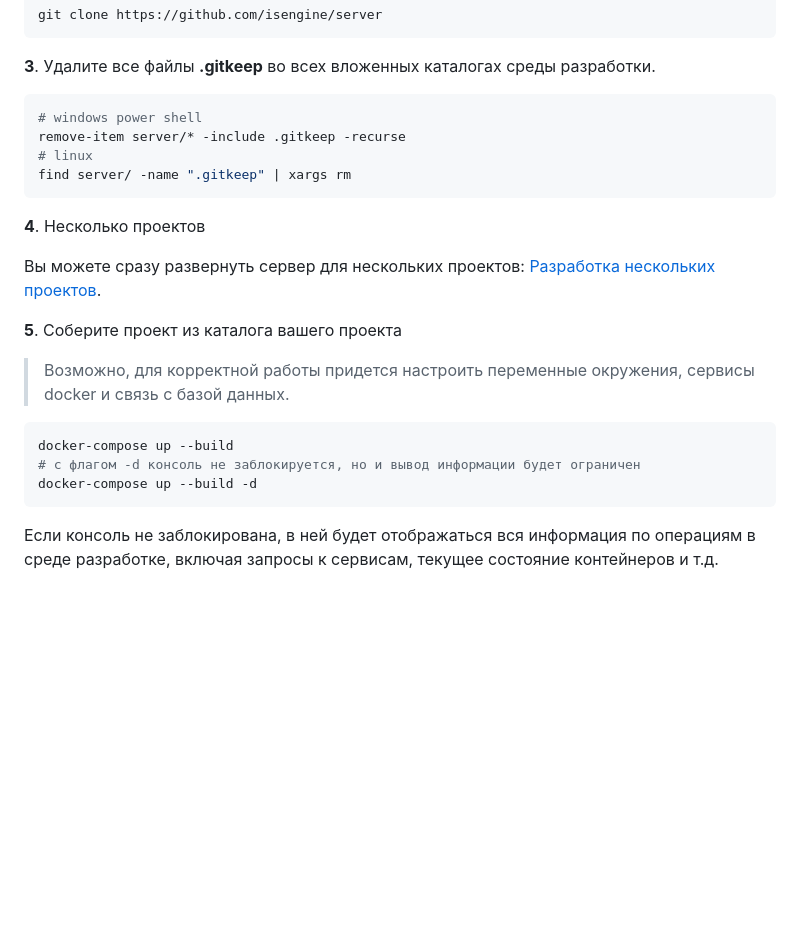
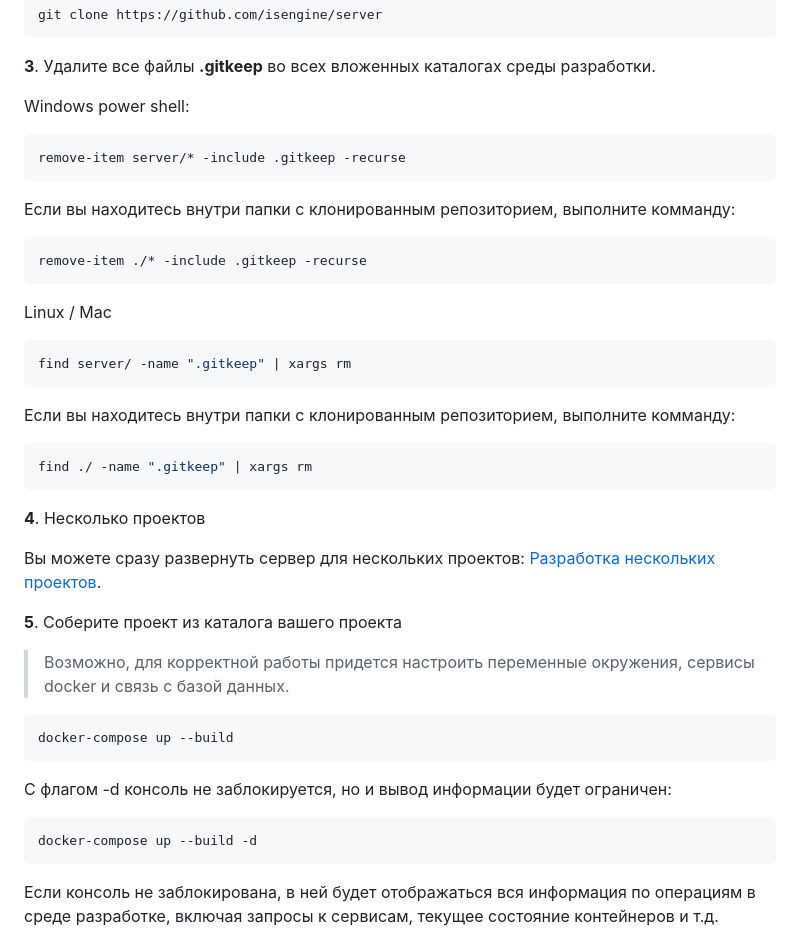
Before and after one commit to isengine/server, a Markdown page: README.md, the part around the change. Rendered like a GitHub page; blank space fills up the shorter version.

````diff
--- a/README.md
+++ b/README.md
@@ -88,13 +88,30 @@ git clone https://github.com/isengine/server
 
 **3**. Удалите все файлы **.gitkeep** во всех вложенных каталогах среды разработки.
 
-```shell script
-# windows power shell
+Windows power shell:
+
+```shell script
 remove-item server/* -include .gitkeep -recurse
-# linux
+```
+
+Если вы находитесь внутри папки с клонированным репозиторием, выполните комманду:
+
+```shell script
+remove-item ./* -include .gitkeep -recurse
+```
+
+Linux / Mac
+
+```shell script
 find server/ -name ".gitkeep" | xargs rm
 ```
 
+Если вы находитесь внутри папки с клонированным репозиторием, выполните комманду:
+
+```shell script
+find ./ -name ".gitkeep" | xargs rm
+```
+
 **4**. Несколько проектов
 
 Вы можете сразу развернуть сервер для нескольких проектов: [Разработка нескольких проектов](#разработка-нескольких-проектов).
@@ -105,7 +122,11 @@ find server/ -name ".gitkeep" | xargs rm
 
 ```shell script
 docker-compose up --build
-# с флагом -d консоль не заблокируется, но и вывод информации будет ограничен
+```
+
+С флагом -d консоль не заблокируется, но и вывод информации будет ограничен:
+
+```shell script
 docker-compose up --build -d
 ```
 
````
